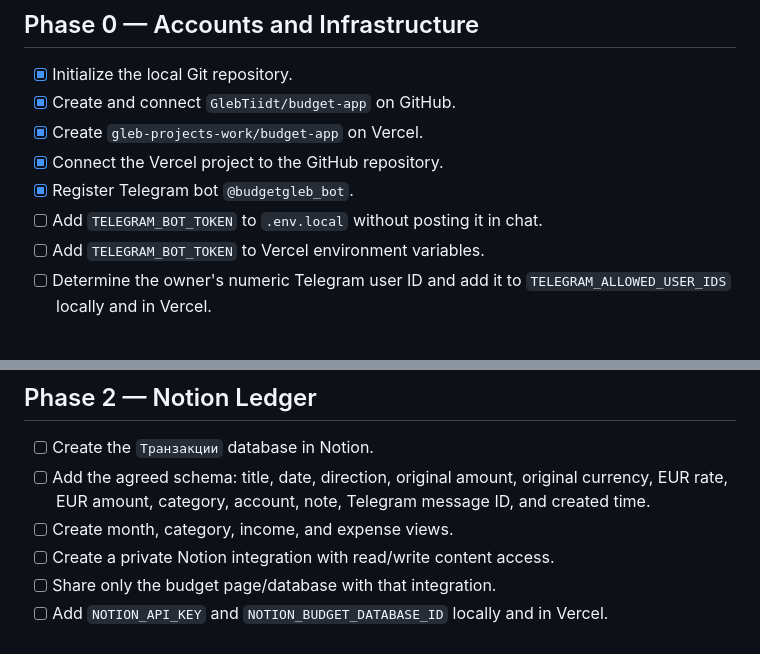
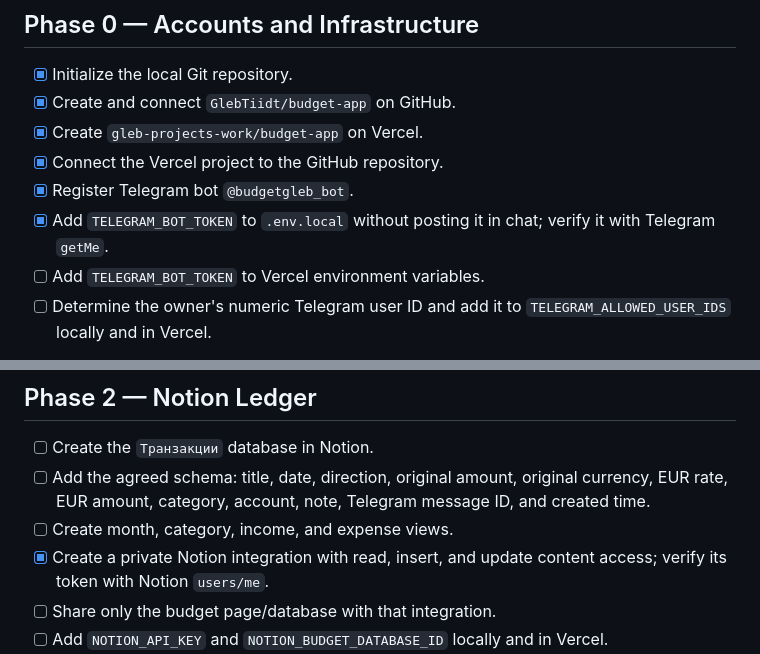
Before and after one commit to GlebTiidt/budget-app, a Markdown page: docs/checklist.md, 2 parts joined by grey strips. GitHub-like rendering.

Commit message:
Record verified Telegram and Notion credentials

```diff
--- a/docs/checklist.md
+++ b/docs/checklist.md
@@ -21,7 +21,7 @@ This file is the single source of truth for project progress. A checked item mus
 - [x] Create `gleb-projects-work/budget-app` on Vercel.
 - [x] Connect the Vercel project to the GitHub repository.
 - [x] Register Telegram bot `@budgetgleb_bot`.
-- [ ] Add `TELEGRAM_BOT_TOKEN` to `.env.local` without posting it in chat.
+- [x] Add `TELEGRAM_BOT_TOKEN` to `.env.local` without posting it in chat; verify it with Telegram `getMe`.
 - [ ] Add `TELEGRAM_BOT_TOKEN` to Vercel environment variables.
 - [ ] Determine the owner's numeric Telegram user ID and add it to `TELEGRAM_ALLOWED_USER_IDS` locally and in Vercel.
 
@@ -44,7 +44,7 @@ Exit condition: currencies, categories, accounts, transfer policy, examples, and
 - [ ] Create the `Транзакции` database in Notion.
 - [ ] Add the agreed schema: title, date, direction, original amount, original currency, EUR rate, EUR amount, category, account, note, Telegram message ID, and created time.
 - [ ] Create month, category, income, and expense views.
-- [ ] Create a private Notion integration with read/write content access.
+- [x] Create a private Notion integration with read, insert, and update content access; verify its token with Notion `users/me`.
 - [ ] Share only the budget page/database with that integration.
 - [ ] Add `NOTION_API_KEY` and `NOTION_BUDGET_DATABASE_ID` locally and in Vercel.
 - [ ] Implement the Notion transaction mapper and repository.
```
